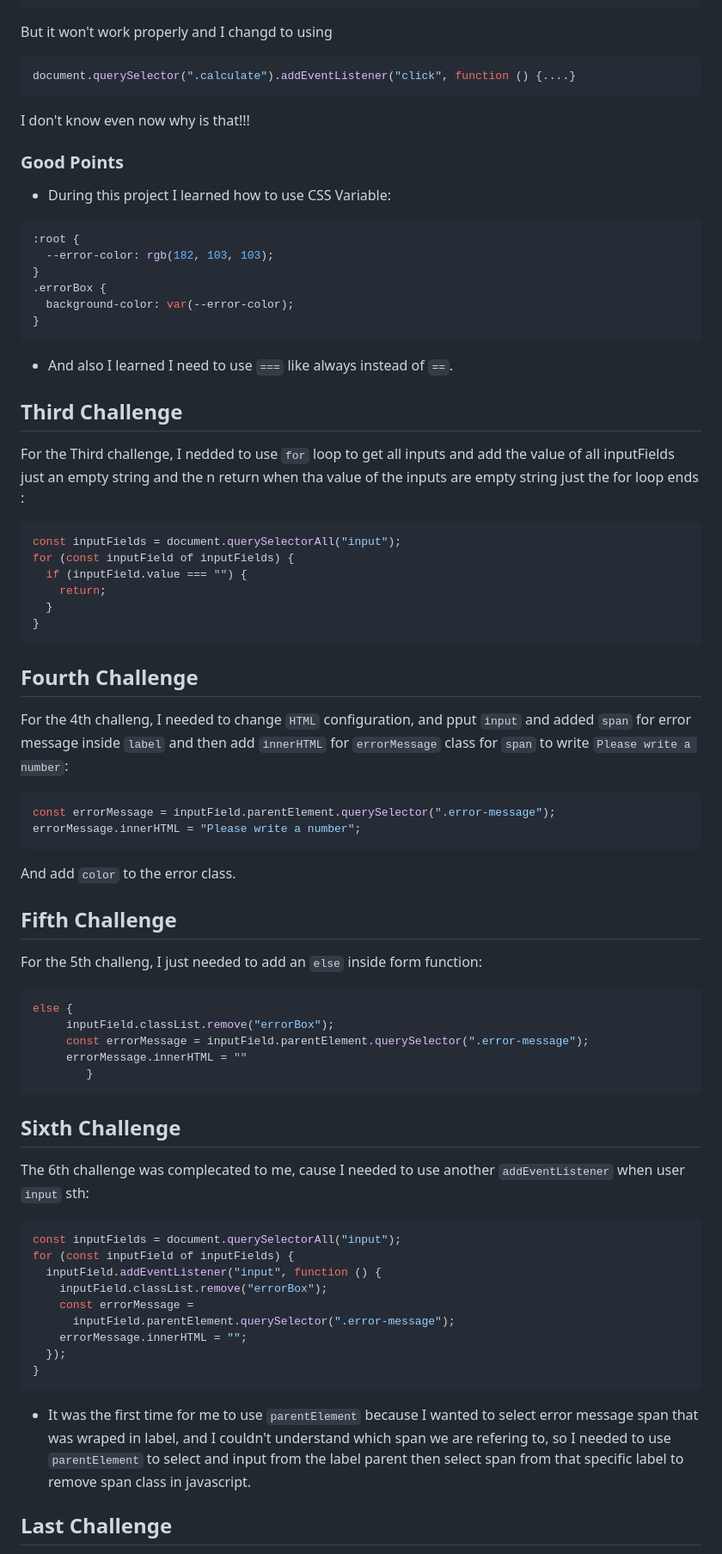
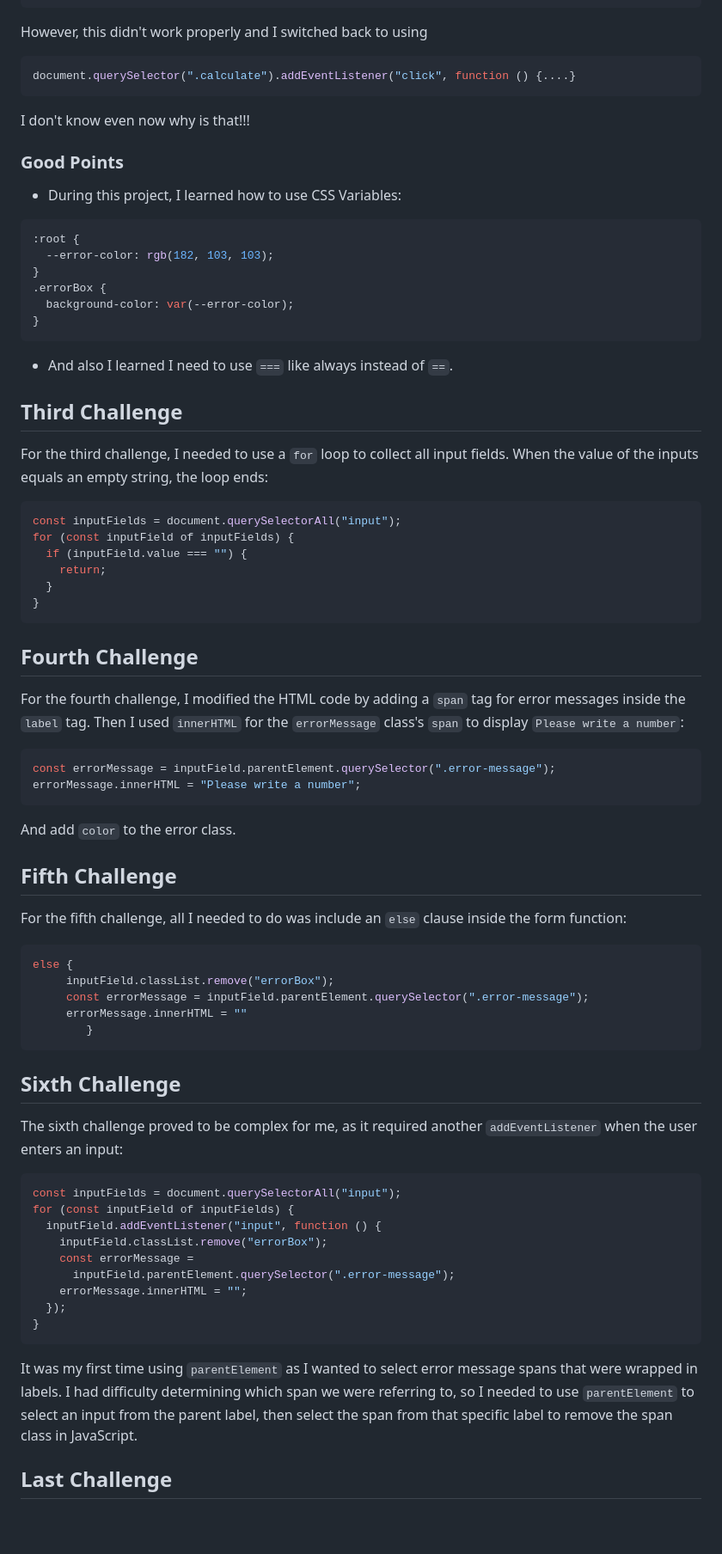
Before and after one commit to tannazma/prework, a Markdown page: README.md, the part around the change printed below. Shown: that part at 86% size. Drawn GitHub-style; blank space fills up the shorter version.

````diff
--- a/README.md
+++ b/README.md
@@ -83,7 +82,7 @@ form.addEventListener("submit", function () {
 }
 ```
 
-But it won't work properly and I changd to using
+However, this didn't work properly and I switched back to using
 
 ```js
 document.querySelector(".calculate").addEventListener("click", function () {....}
@@ -93,7 +92,7 @@ I don't know even now why is that!!!
 
 ### Good Points
 
-- During this project I learned how to use CSS Variable:
+- During this project, I learned how to use CSS Variables:
 
 ```js
 :root {
@@ -108,7 +107,7 @@ I don't know even now why is that!!!
 
 ## Third Challenge
 
-For the Third challenge, I nedded to use `for` loop to get all inputs and add the value of all inputFields just an empty string and the n return when tha value of the inputs are empty string just the for loop ends :
+For the third challenge, I needed to use a `for` loop to collect all input fields. When the value of the inputs equals an empty string, the loop ends:
 
 ```js
 const inputFields = document.querySelectorAll("input");
@@ -118,9 +117,10 @@ for (const inputField of inputFields) {
   }
 }
 ```
+
 ## Fourth Challenge
 
-For the 4th challeng, I needed to change `HTML` configuration, and pput `input` and added `span` for error message inside `label` and then add `innerHTML` for `errorMessage` class for `span` to write `Please write a number`:
+For the fourth challenge, I modified the HTML code by adding a `span` tag for error messages inside the `label` tag. Then I used `innerHTML` for the `errorMessage` class's `span` to display `Please write a number`:
 
 ```js
 const errorMessage = inputField.parentElement.querySelector(".error-message");
@@ -131,7 +131,7 @@ And add `color` to the error class.
 
 ## Fifth Challenge
 
-For the 5th challeng, I just needed to add an `else` inside form function:
+For the fifth challenge, all I needed to do was include an `else` clause inside the form function:
 
 ```js
 else {
@@ -140,9 +140,10 @@ else {
      errorMessage.innerHTML = ""
         }
 ```
+
 ## Sixth Challenge
 
-The 6th challenge was complecated to me, cause I needed to use another `addEventListener` when user `input` sth:
+The sixth challenge proved to be complex for me, as it required another `addEventListener` when the user enters an input:
 
 ```js
 const inputFields = document.querySelectorAll("input");
@@ -156,7 +157,7 @@ for (const inputField of inputFields) {
 }
 ```
 
-- It was the first time for me to use `parentElement` because I wanted to select error message span that was wraped in label, and I couldn't understand which span we are refering to, so I needed to use `parentElement` to select and input from the label parent then select span from that specific label to remove span class in javascript.
+It was my first time using `parentElement` as I wanted to select error message spans that were wrapped in labels. I had difficulty determining which span we were referring to, so I needed to use `parentElement` to select an input from the parent label, then select the span from that specific label to remove the span class in JavaScript.
 
 ## Last Challenge
 
````
Also changed, not shown: other parts of README.md (+20 -20 lines).
